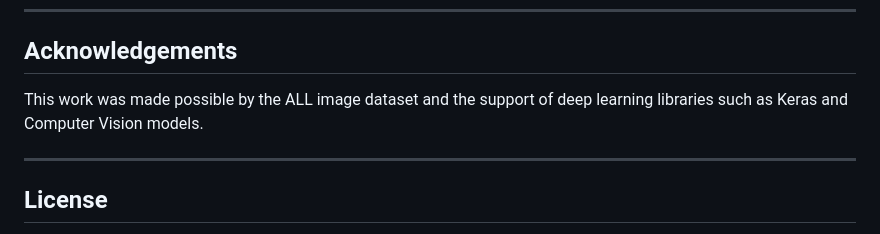
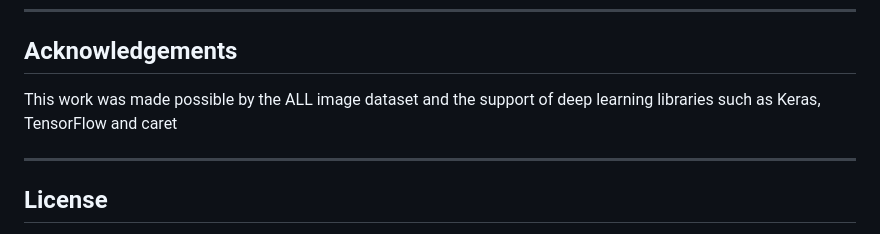
Before and after one commit to kelvinweijun/Leukemia-Image-Classifier, a Markdown page: README.md, the part around the change. GitHub-like rendering.

```diff
--- a/README.md
+++ b/README.md
@@ -68,7 +68,7 @@ The pretrained base model also extracts features passed through a global average
 
 ## Acknowledgements
 
-This work was made possible by the ALL image dataset and the support of deep learning libraries such as Keras and Computer Vision models.
+This work was made possible by the ALL image dataset and the support of deep learning libraries such as Keras, TensorFlow and caret
 
 ---
 
```
